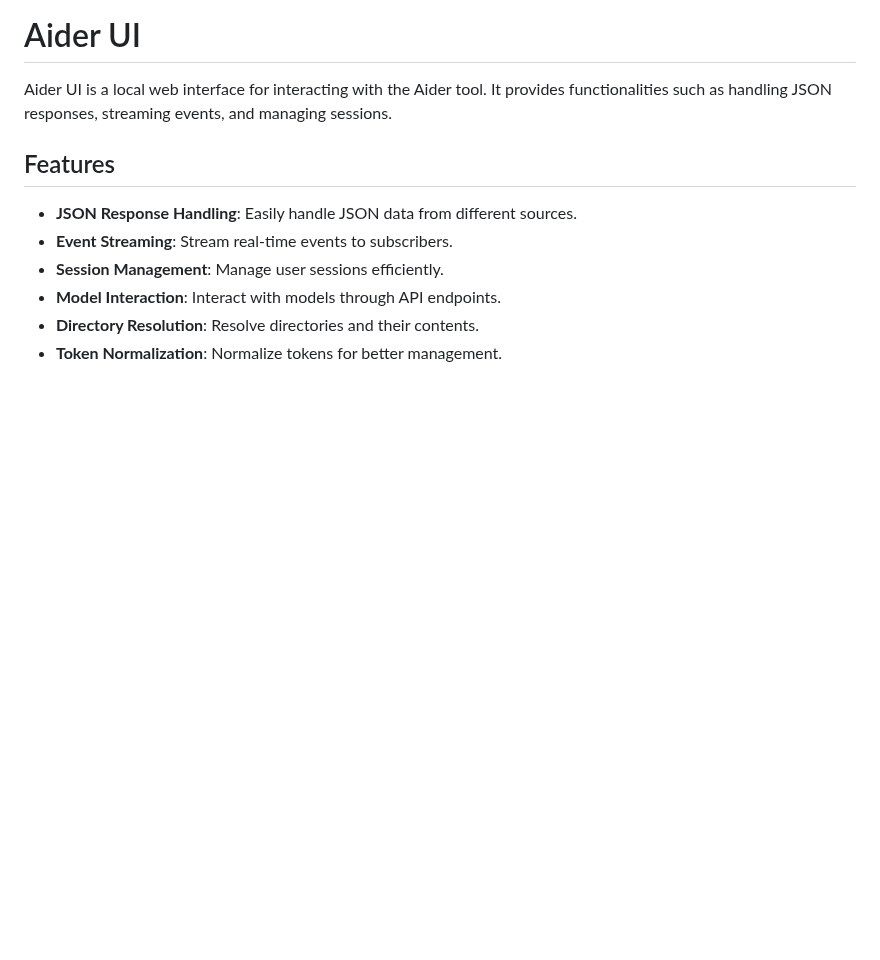
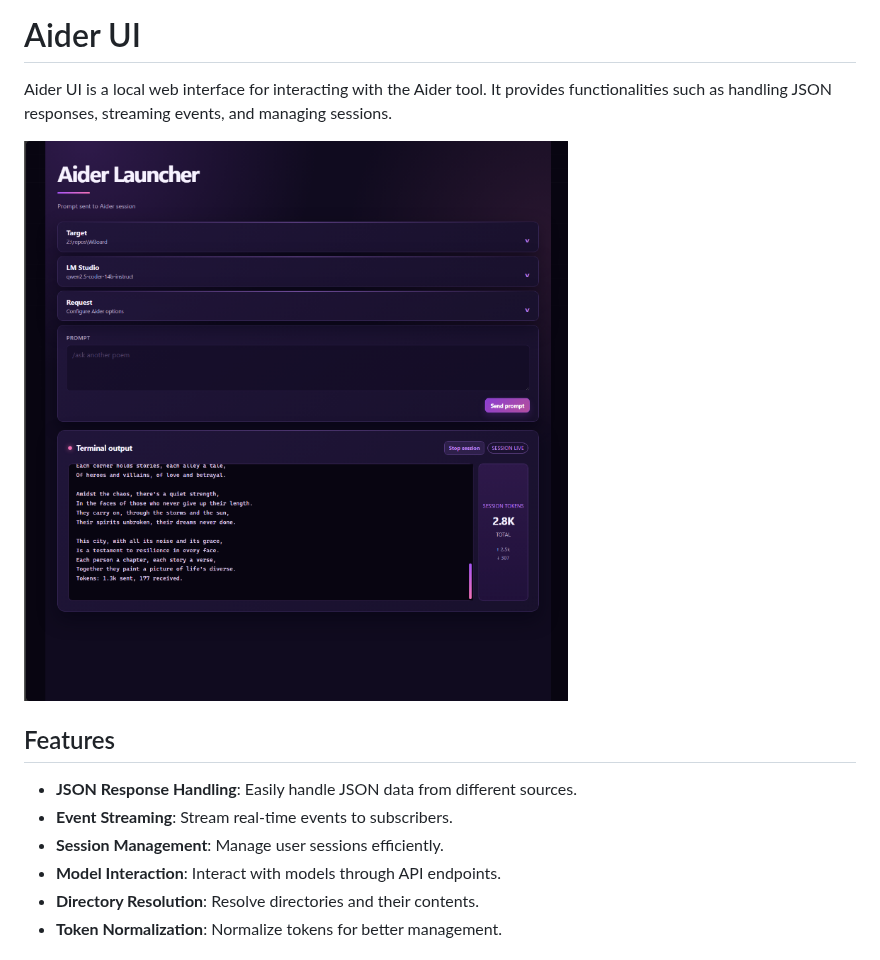
Before and after one commit to Jack-Keogh/Aider-Wrapper, a Markdown page: README.md, the part around the change. GitHub-like rendering; pictures changed too: assets/aider-ui.png (added); blank space fills up the shorter version.

```diff
--- a/README.md
+++ b/README.md
@@ -1,6 +1,8 @@
 # Aider UI
 
 Aider UI is a local web interface for interacting with the Aider tool. It provides functionalities such as handling JSON responses, streaming events, and managing sessions.
+
+![Aider UI screenshot](assets/aider-ui.png)
 
 ## Features
 
```
